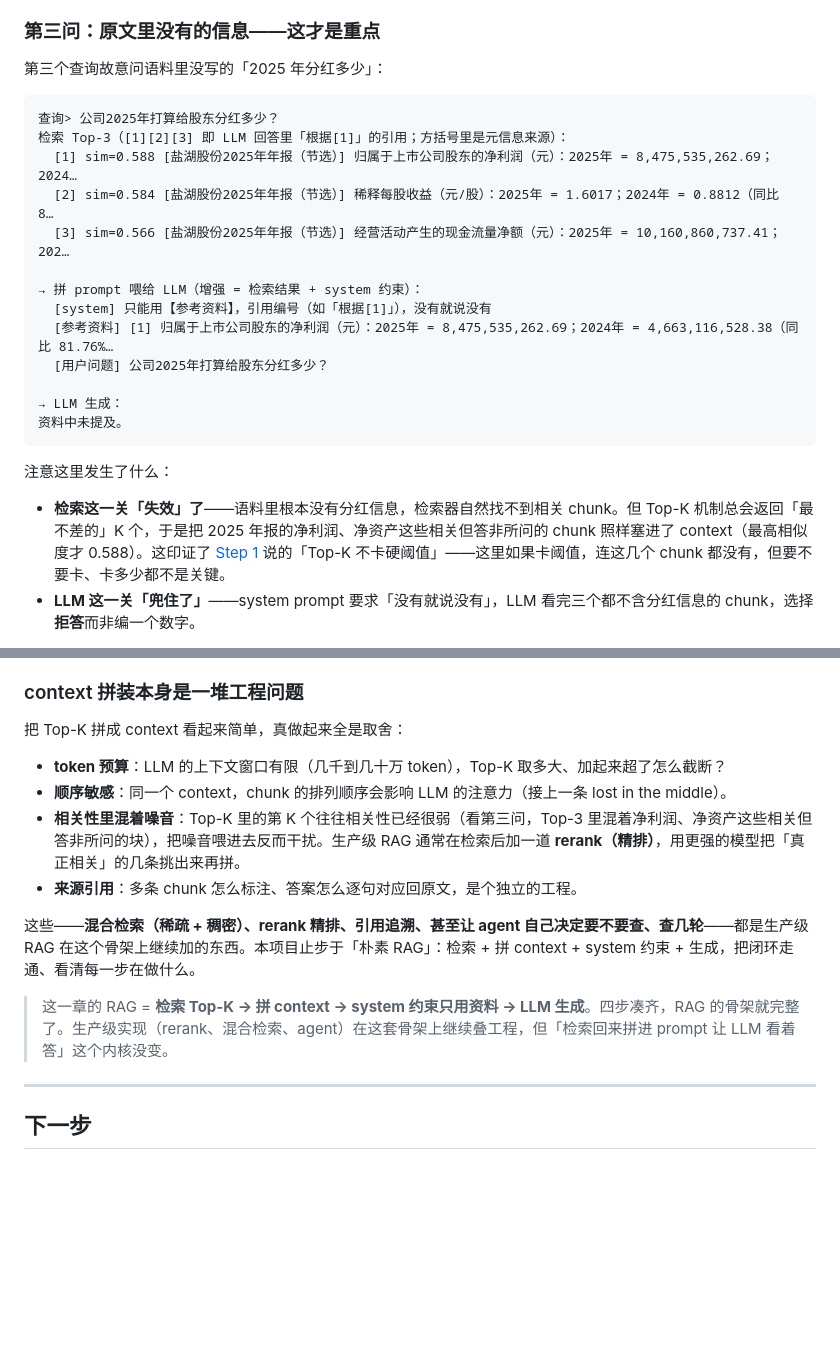
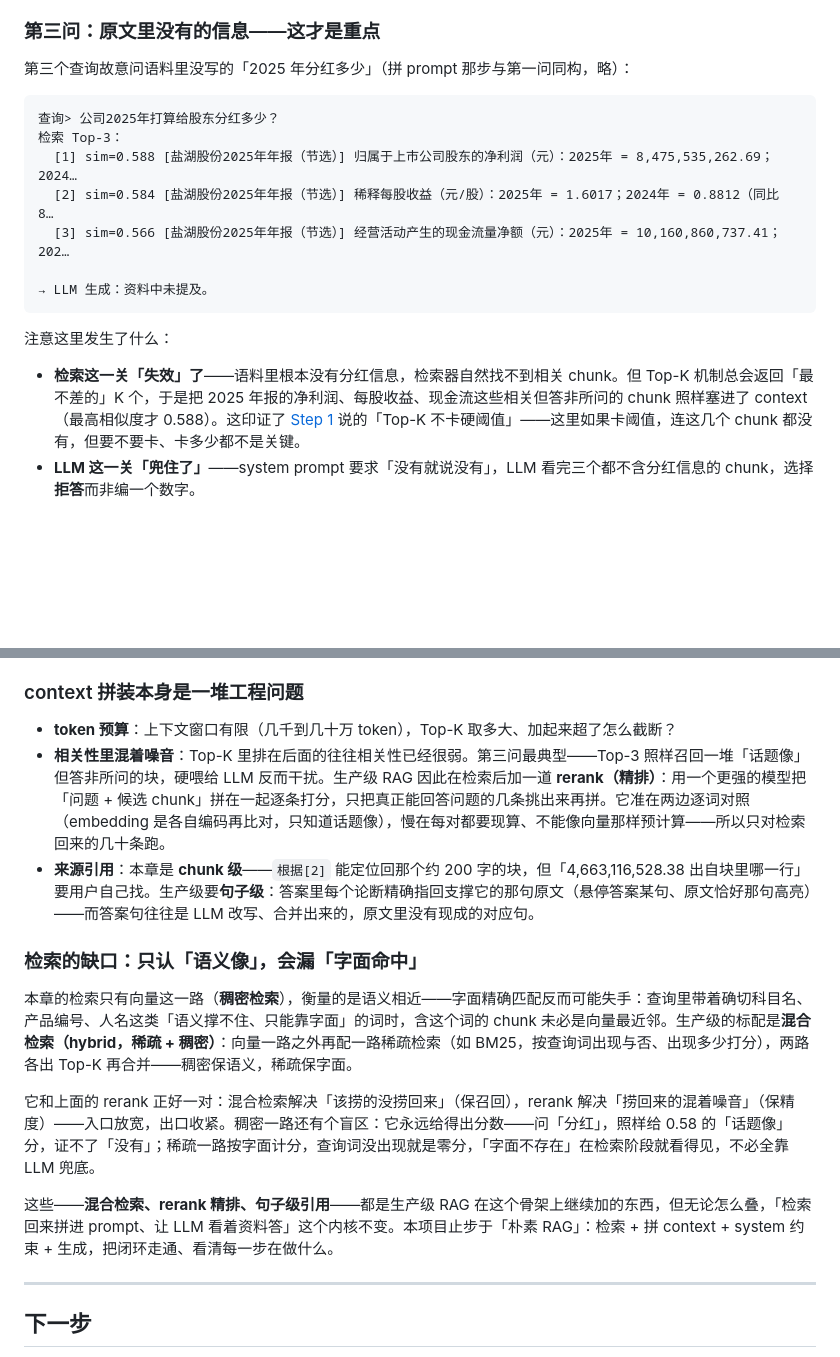
Before and after one commit to alicexl/Mini-RAG, a Markdown page: step4_rag/讲稿.md, 2 parts joined by grey strips. Rendered like a GitHub page; blank space fills up the shorter version.

````diff
--- a/step4_rag/讲稿.md
+++ b/step4_rag/讲稿.md
@@ -132,27 +113,21 @@ Top-1 命中的就是产销量表的自包含行——"氯化钾制造业 销售
 
 ### 第三问：原文里没有的信息——这才是重点
 
-第三个查询故意问语料里没写的「2025 年分红多少」：
+第三个查询故意问语料里没写的「2025 年分红多少」（拼 prompt 那步与第一问同构，略）：
 
 ```
 查询> 公司2025年打算给股东分红多少？
-检索 Top-3（[1][2][3] 即 LLM 回答里「根据[1]」的引用；方括号里是元信息来源）：
+检索 Top-3：
   [1] sim=0.588 [盐湖股份2025年年报（节选）] 归属于上市公司股东的净利润（元）：2025年 = 8,475,535,262.69；2024…
   [2] sim=0.584 [盐湖股份2025年年报（节选）] 稀释每股收益（元/股）：2025年 = 1.6017；2024年 = 0.8812（同比 8…
   [3] sim=0.566 [盐湖股份2025年年报（节选）] 经营活动产生的现金流量净额（元）：2025年 = 10,160,860,737.41；202…
 
-→ 拼 prompt 喂给 LLM（增强 = 检索结果 + system 约束）：
-  [system] 只能用【参考资料】，引用编号（如「根据[1]」），没有就说没有
-  [参考资料] [1] 归属于上市公司股东的净利润（元）：2025年 = 8,475,535,262.69；2024年 = 4,663,116,528.38（同比 81.76%…
-  [用户问题] 公司2025年打算给股东分红多少？
-
-→ LLM 生成：
-资料中未提及。
+→ LLM 生成：资料中未提及。
 ```
 
 注意这里发生了什么：
 
-- **检索这一关「失效」了**——语料里根本没有分红信息，检索器自然找不到相关 chunk。但 Top-K 机制总会返回「最不差的」K 个，于是把 2025 年报的净利润、净资产这些相关但答非所问的 chunk 照样塞进了 context（最高相似度才 0.588）。这印证了 [Step 1](../step1_embedding/讲稿.md) 说的「Top-K 不卡硬阈值」——这里如果卡阈值，连这几个 chunk 都没有，但要不要卡、卡多少都不是关键。
+- **检索这一关「失效」了**——语料里根本没有分红信息，检索器自然找不到相关 chunk。但 Top-K 机制总会返回「最不差的」K 个，于是把 2025 年报的净利润、每股收益、现金流这些相关但答非所问的 chunk 照样塞进了 context（最高相似度才 0.588）。这印证了 [Step 1](../step1_embedding/讲稿.md) 说的「Top-K 不卡硬阈值」——这里如果卡阈值，连这几个 chunk 都没有，但要不要卡、卡多少都不是关键。
 - **LLM 这一关「兜住了」**——system prompt 要求「没有就说没有」，LLM 看完三个都不含分红信息的 chunk，选择**拒答**而非编一个数字。
 
 这就是 RAG 防幻觉的**两道关**：检索负责把相关内容送到面前（这关对「真不存在」的问题天然无效），LLM 在 system 约束下负责判断「资料里到底有没有」（这关兜住了幻觉）。如果只有检索没有 system 约束，LLM 很可能看着一堆无关 chunk，调动训练记忆自信地编一个分红比例——那就不叫 RAG 了。
@@ -169,16 +144,17 @@ system prompt 说「禁止编造」，但 LLM 不一定每次都听话。它仍
 
 ### context 拼装本身是一堆工程问题
 
-把 Top-K 拼成 context 看起来简单，真做起来全是取舍：
+- **token 预算**：上下文窗口有限（几千到几十万 token），Top-K 取多大、加起来超了怎么截断？
+- **相关性里混着噪音**：Top-K 里排在后面的往往相关性已经很弱。第三问最典型——Top-3 照样召回一堆「话题像」但答非所问的块，硬喂给 LLM 反而干扰。生产级 RAG 因此在检索后加一道 **rerank（精排）**：用一个更强的模型把「问题 + 候选 chunk」拼在一起逐条打分，只把真正能回答问题的几条挑出来再拼。它准在两边逐词对照（embedding 是各自编码再比对，只知道话题像），慢在每对都要现算、不能像向量那样预计算——所以只对检索回来的几十条跑。
+- **来源引用**：本章是 **chunk 级**——`根据[2]` 能定位回那个约 200 字的块，但「4,663,116,528.38 出自块里哪一行」要用户自己找。生产级要**句子级**：答案里每个论断精确指回支撑它的那句原文（悬停答案某句、原文恰好那句高亮）——而答案句往往是 LLM 改写、合并出来的，原文里没有现成的对应句。
 
-- **token 预算**：LLM 的上下文窗口有限（几千到几十万 token），Top-K 取多大、加起来超了怎么截断？
-- **顺序敏感**：同一个 context，chunk 的排列顺序会影响 LLM 的注意力（接上一条 lost in the middle）。
-- **相关性里混着噪音**：Top-K 里的第 K 个往往相关性已经很弱（看第三问，Top-3 里混着净利润、净资产这些相关但答非所问的块），把噪音喂进去反而干扰。生产级 RAG 通常在检索后加一道 **rerank（精排）**，用更强的模型把「真正相关」的几条挑出来再拼。
-- **来源引用**：多条 chunk 怎么标注、答案怎么逐句对应回原文，是个独立的工程。
+### 检索的缺口：只认「语义像」，会漏「字面命中」
 
-这些——**混合检索（稀疏 + 稠密）、rerank 精排、引用追溯、甚至让 agent 自己决定要不要查、查几轮**——都是生产级 RAG 在这个骨架上继续加的东西。本项目止步于「朴素 RAG」：检索 + 拼 context + system 约束 + 生成，把闭环走通、看清每一步在做什么。
+本章的检索只有向量这一路（**稠密检索**），衡量的是语义相近——字面精确匹配反而可能失手：查询里带着确切科目名、产品编号、人名这类「语义撑不住、只能靠字面」的词时，含这个词的 chunk 未必是向量最近邻。生产级的标配是**混合检索（hybrid，稀疏 + 稠密）**：向量一路之外再配一路稀疏检索（如 BM25，按查询词出现与否、出现多少打分），两路各出 Top-K 再合并——稠密保语义，稀疏保字面。
 
-> 这一章的 RAG = **检索 Top-K → 拼 context → system 约束只用资料 → LLM 生成**。四步凑齐，RAG 的骨架就完整了。生产级实现（rerank、混合检索、agent）在这套骨架上继续叠工程，但「检索回来拼进 prompt 让 LLM 看着答」这个内核没变。
+它和上面的 rerank 正好一对：混合检索解决「该捞的没捞回来」（保召回），rerank 解决「捞回来的混着噪音」（保精度）——入口放宽，出口收紧。稠密一路还有个盲区：它永远给得出分数——问「分红」，照样给 0.58 的「话题像」分，证不了「没有」；稀疏一路按字面计分，查询词没出现就是零分，「字面不存在」在检索阶段就看得见，不必全靠 LLM 兜底。
+
+这些——**混合检索、rerank 精排、句子级引用**——都是生产级 RAG 在这个骨架上继续加的东西，但无论怎么叠，「检索回来拼进 prompt、让 LLM 看着资料答」这个内核不变。本项目止步于「朴素 RAG」：检索 + 拼 context + system 约束 + 生成，把闭环走通、看清每一步在做什么。
 
 ---
 
````
Also changed, not shown: other parts of step4_rag/讲稿.md (+8 -27 lines).
